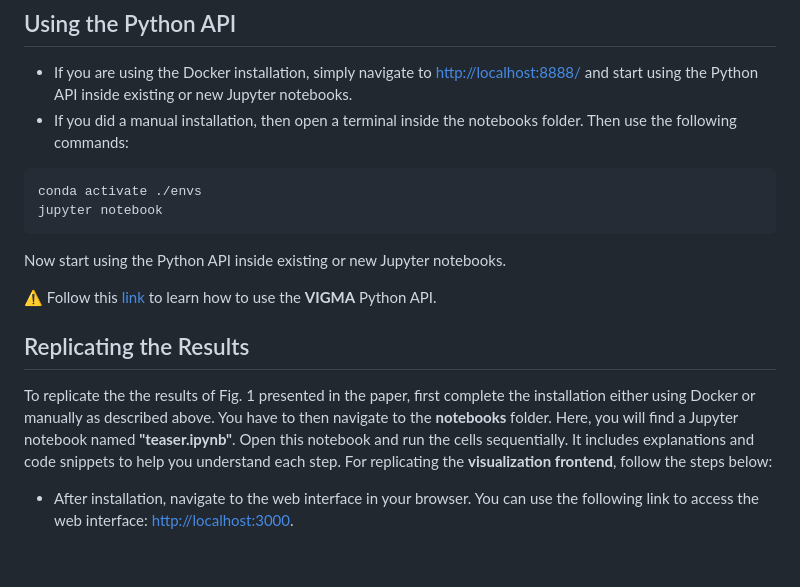
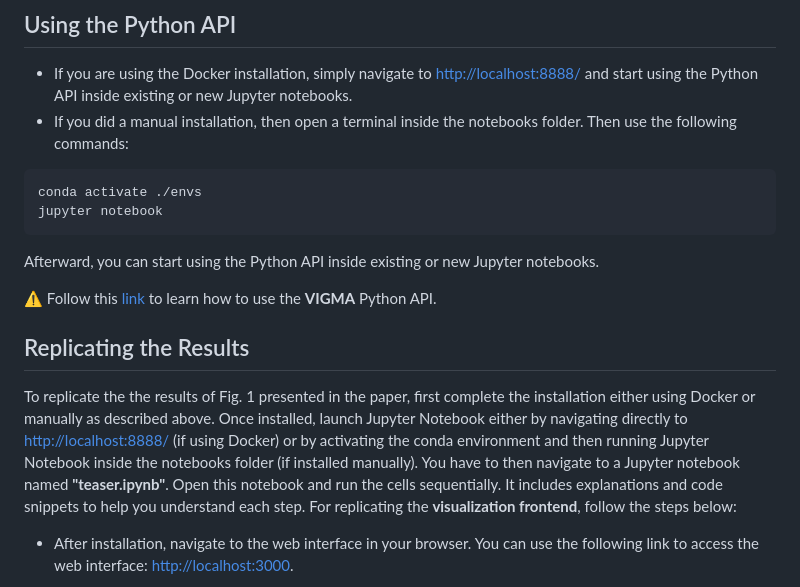
Before and after one commit to komar41/vigma, a Markdown page: README.md, the part around the change. Rendered like a GitHub page; blank space fills up the shorter version.

````diff
--- a/README.md
+++ b/README.md
@@ -171,7 +171,7 @@ Unzip the folder. Now, open a terminal inside the **VIGMA** folder.
 conda activate ./envs
 jupyter notebook
 ```
-Now start using the Python API inside existing or new Jupyter notebooks.
+Afterward, you can start using the Python API inside existing or new Jupyter notebooks.
 
 ⚠️ Follow this [link](https://github.com/komar41/vigma/blob/main/notebooks/README.md) to learn how to use the **VIGMA** Python API.
 
@@ -179,7 +179,7 @@ Now start using the Python API inside existing or new Jupyter notebooks.
 
 ## Replicating the Results
 
-To replicate the the results of Fig. 1 presented in the paper, first complete the installation either using Docker or manually as described above. You have to then navigate to the **notebooks** folder. Here, you will find a Jupyter notebook named **"teaser.ipynb"**. Open this notebook and run the cells sequentially. It includes explanations and code snippets to help you understand each step. For replicating the **visualization frontend**, follow the steps below:
+To replicate the the results of Fig. 1 presented in the paper, first complete the installation either using Docker or manually as described above. Once installed, launch Jupyter Notebook either by navigating directly to [http://localhost:8888/](http://localhost:8888/) (if using Docker) or by activating the conda environment and then running Jupyter Notebook inside the notebooks folder (if installed manually). You have to then navigate to a Jupyter notebook named **"teaser.ipynb"**. Open this notebook and run the cells sequentially. It includes explanations and code snippets to help you understand each step. For replicating the **visualization frontend**, follow the steps below:
 
 - After installation, navigate to the web interface in your browser. You can use the following link to access the web interface: [http://localhost:3000](http://localhost:3000).
 
````
